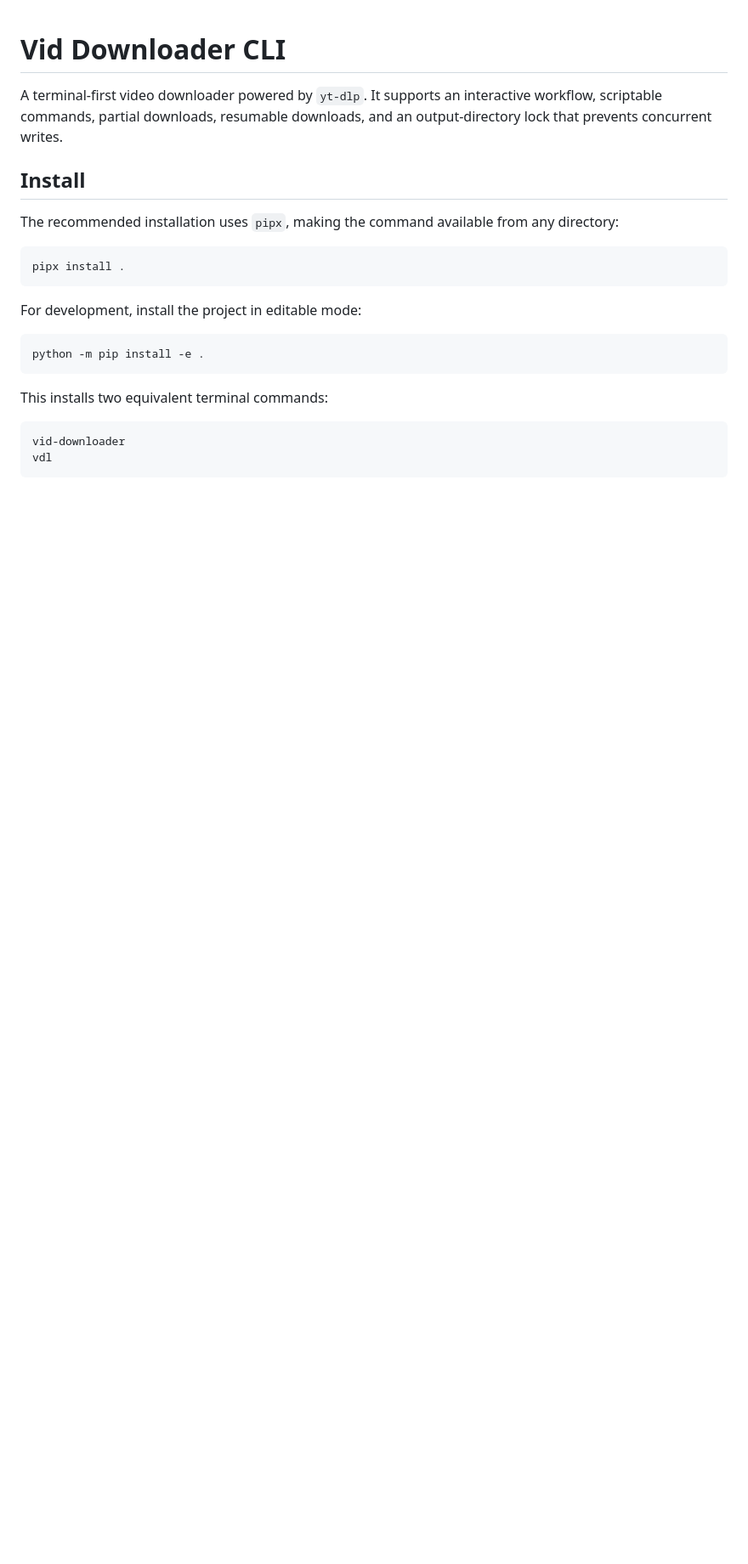
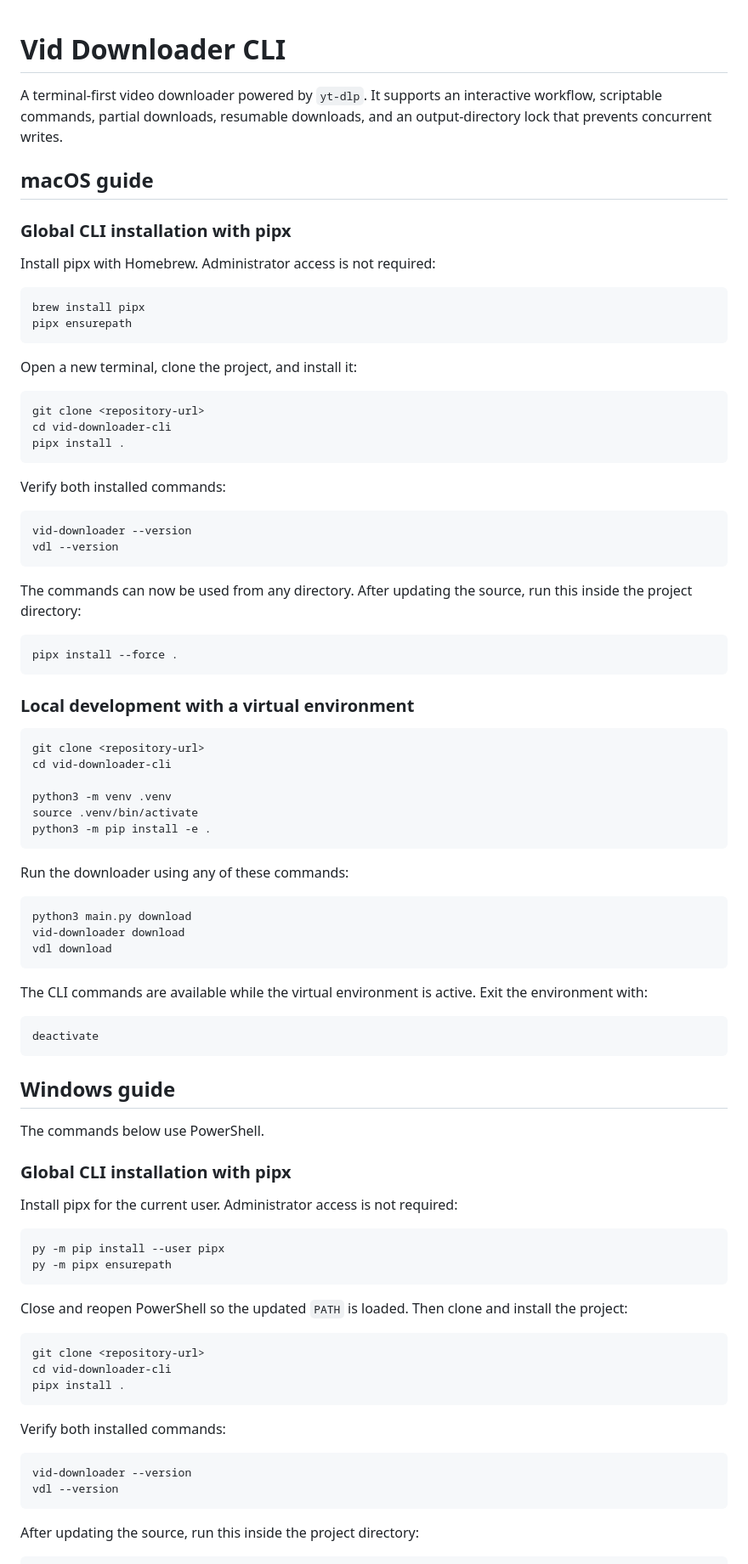
Before and after one commit to firhanhardiansyah/vid-downloader-cli, a Markdown page: README.md, the part around one of its changes. Shown at 85% size. GitHub-like rendering; blank space fills up the shorter version.

Commit message:
docs: add macOS and Windows setup guides

````diff
--- a/README.md
+++ b/README.md
@@ -4,23 +4,93 @@ A terminal-first video downloader powered by `yt-dlp`. It supports an
 interactive workflow, scriptable commands, partial downloads, resumable
 downloads, and an output-directory lock that prevents concurrent writes.
 
-## Install
+## macOS guide
 
-The recommended installation uses `pipx`, making the command available from
-any directory:
+### Global CLI installation with pipx
+
+Install pipx with Homebrew. Administrator access is not required:
 
 ```bash
+brew install pipx
+pipx ensurepath
+```
+
+Open a new terminal, clone the project, and install it:
+
+```bash
+git clone <repository-url>
+cd vid-downloader-cli
 pipx install .
 ```
 
-For development, install the project in editable mode:
+Verify both installed commands:
 
 ```bash
-python -m pip install -e .
+vid-downloader --version
+vdl --version
 ```
 
-This installs two equivalent terminal commands:
+The commands can now be used from any directory. After updating the source,
+run this inside the project directory:
 
 ```bash
-vid-downloader
-vdl
+pipx install --force .
+```
+
+### Local development with a virtual environment
+
+```bash
+git clone <repository-url>
+cd vid-downloader-cli
+
+python3 -m venv .venv
+source .venv/bin/activate
+python3 -m pip install -e .
+```
+
+Run the downloader using any of these commands:
+
+```bash
+python3 main.py download
+vid-downloader download
+vdl download
+```
+
+The CLI commands are available while the virtual environment is active. Exit
+the environment with:
+
+```bash
+deactivate
+```
+
+## Windows guide
+
+The commands below use PowerShell.
+
+### Global CLI installation with pipx
+
+Install pipx for the current user. Administrator access is not required:
+
+```powershell
+py -m pip install --user pipx
+py -m pipx ensurepath
+```
+
+Close and reopen PowerShell so the updated `PATH` is loaded. Then clone and
+install the project:
+
+```powershell
+git clone <repository-url>
+cd vid-downloader-cli
+pipx install .
+```
+
+Verify both installed commands:
+
+```powershell
+vid-downloader --version
+vdl --version
+```
+
+After updating the source, run this inside the project directory:
+
````
Also changed, not shown: other parts of README.md (+31 -3 lines).
